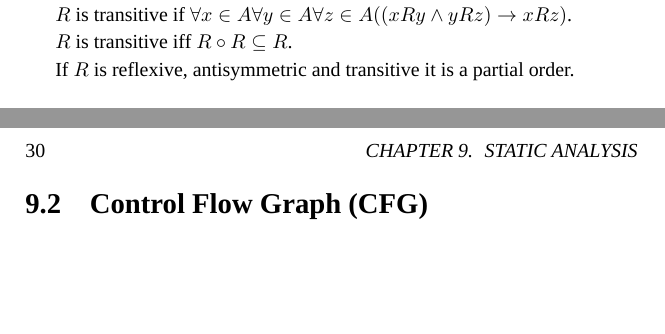
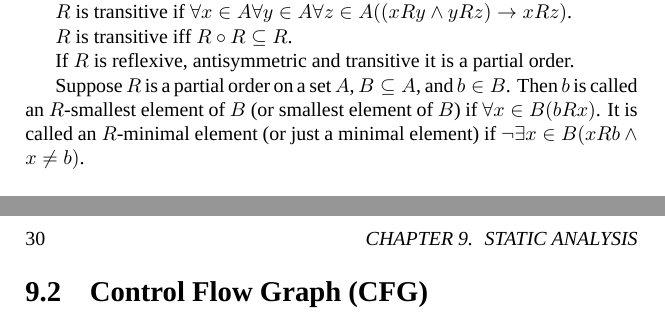
Before and after one commit to eyolfson/the-big-book-of-computing, a LaTeX book (the-big-book-of-computing.tex, which reads chapter/static-analysis.tex): two parts of pages 29 and 30 of 35, joined at a grey line, cut so that both start at the same text, the shorter picture padded with empty space. Compiled offline with XeLaTeX; a missing font is replaced by an installed copy or a similar font.

Commit message:
Added smallest and minimal element to 'Static Analysis'

```diff
--- a/chapter/static-analysis.tex
+++ b/chapter/static-analysis.tex
@@ -29,6 +29,11 @@ $R$ is transitive if $\forall x \in A \forall y \in A \forall z \in A
 $R$ is transitive iff $R \circ R \subseteq R$.
 
 If $R$ is reflexive, antisymmetric and transitive it is a partial order.
+
+Suppose $R$ is a partial order on a set $A$, $B \subseteq A$, and $b \in B$.
+Then $b$ is called an $R$-smallest element of $B$ (or smallest element of $B$)
+if $\forall x \in B (b R x)$. It is called  an $R$-minimal element (or just a
+minimal element) if $\lnot \exists x \in B (x R b \land x \neq b)$.
 
 \section{Control Flow Graph (CFG)}
 
```
